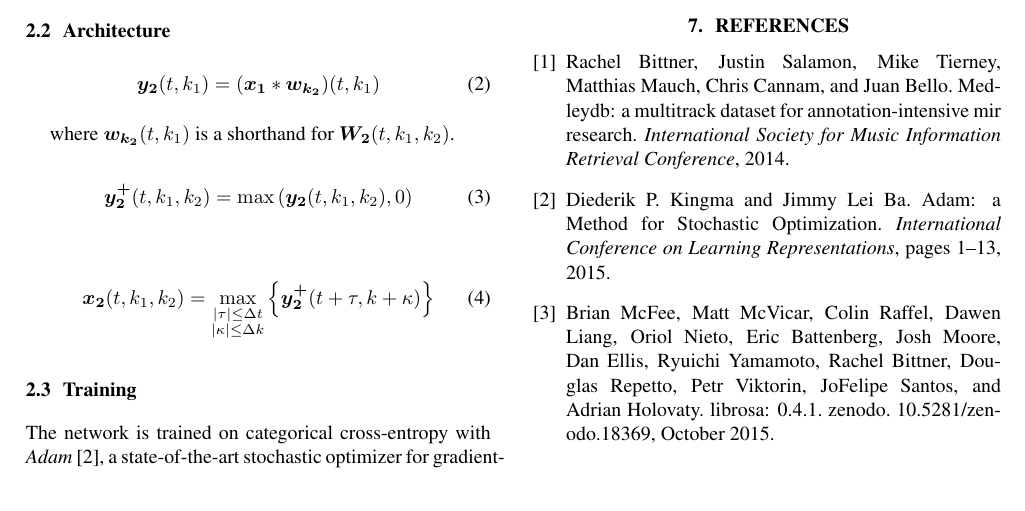
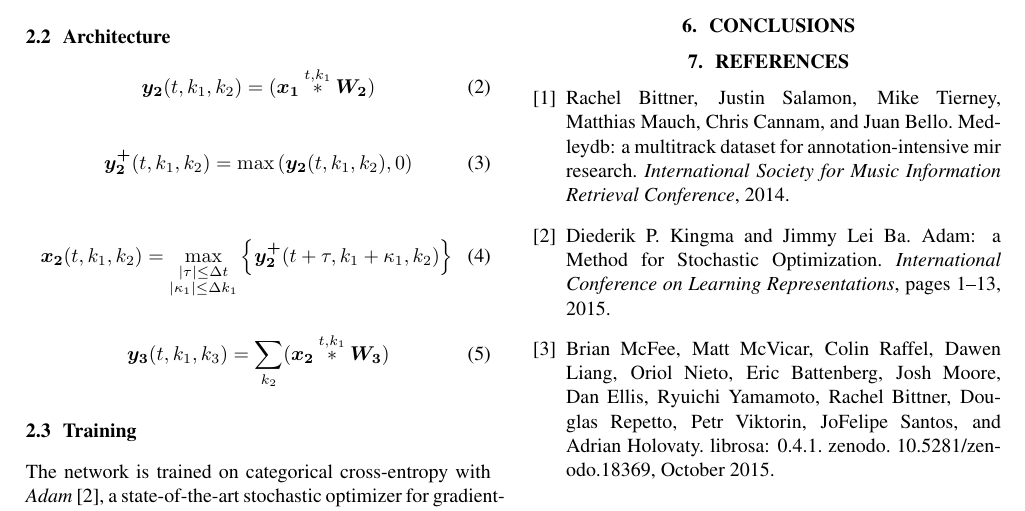
Before and after one commit to lostanlen/ismir2016, a LaTeX paper (paper/ISMIR2015template.tex): part of the page, cut at the place of the change. Compiled offline with pdfLaTeX.

Commit message:
equation for y_3

```diff
--- a/paper/ISMIR2015template.tex
+++ b/paper/ISMIR2015template.tex
@@ -78,16 +78,11 @@ We used the implementation from the librosa package \cite{McFee2015} with $Q=12$
 % Explain how convolutions work
 
 \begin{equation}
-\boldsymbol{y_2}(t,k_1) =
+\boldsymbol{y_2}(t,k_1,k_2) =
 (\boldsymbol{x_1}
-\ast
-\boldsymbol{w_{k_2}})(t,k_1)
+\overset{t,k_1}{\ast}
+\boldsymbol{W_2})
 \end{equation}
-
-where
-$\boldsymbol{w_{k_2}}(t,k_1)$
-is a shorthand for
- $\boldsymbol{W_2}(t, k_1, k_2)$.
 
  \begin{equation}
  \boldsymbol{y_{2}^{+}}(t,k_1,k_2) = \max \left( \boldsymbol{y_2}(t,k_1,k_2), 0\right)
@@ -98,13 +93,19 @@ is a shorthand for
  \max_{
 \substack{
 \vert \tau \vert \leq \Delta t \\
- \vert \kappa \vert \leq \Delta k}
+ \vert \kappa_1 \vert \leq \Delta k_1}
  } \left\{
- \boldsymbol{y_{2}^{+}}(t + \tau, k + \kappa)
+ \boldsymbol{y_{2}^{+}}(t + \tau, k_1 + \kappa_1, k_2)
  \right\}
  \end{equation}
 
-
+ \begin{equation}
+ \boldsymbol{y_3}(t,k_1,k_3) =
+ \sum_{k_2}
+ (\boldsymbol{x_2}
+ \overset{t,k_1}{\ast}
+ \boldsymbol{W_3})
+ \end{equation}
 
 % Explain how pooling works
 % Make a figure
```
Also changed, not shown: paper/ISMIR2015template.pdf, 2 other files.
